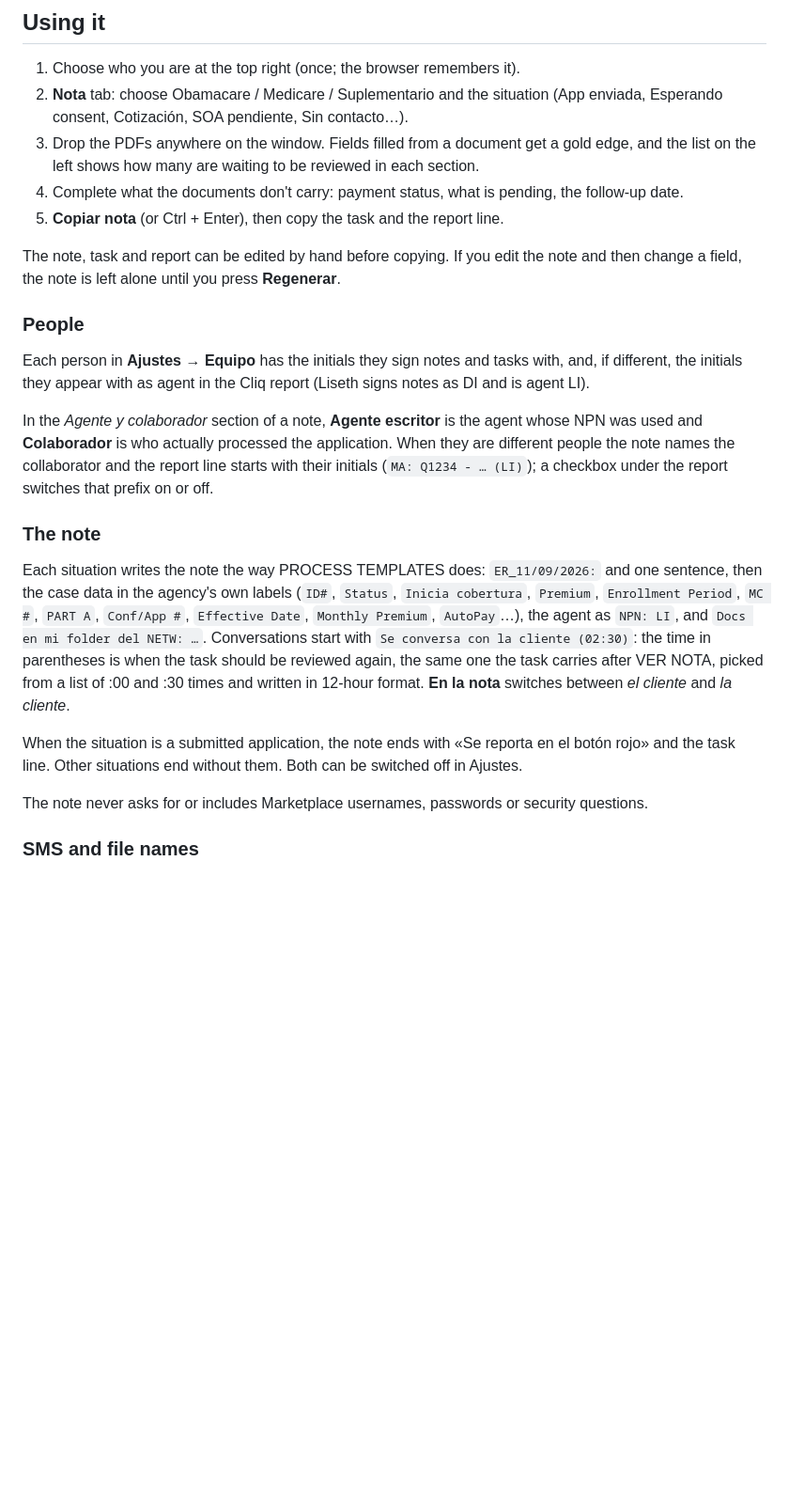
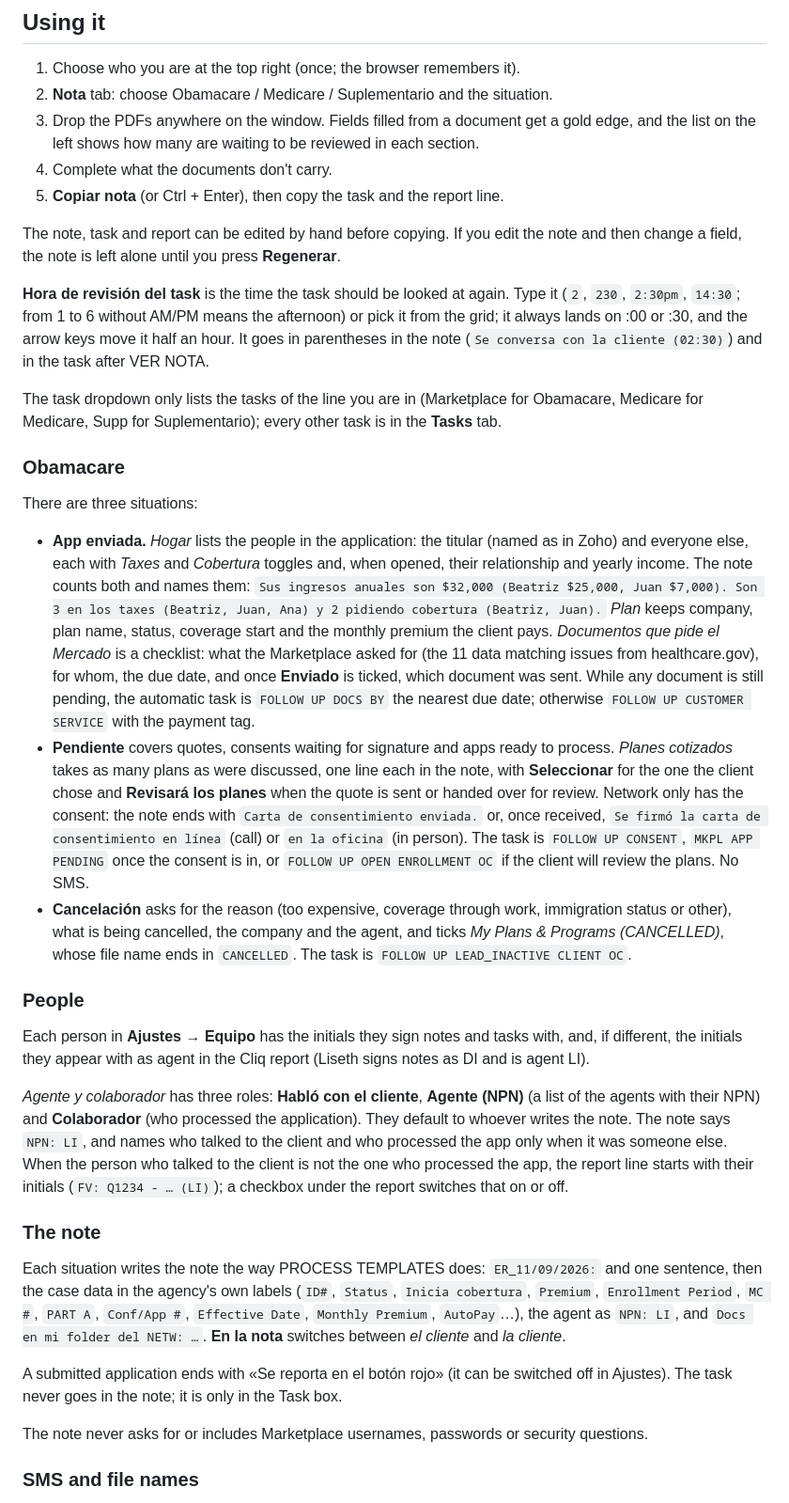
Before and after one commit to therealedo/qagency-toolbox, a Markdown page: README.md, the part around one of its changes. Shown at 94% size. GitHub-like rendering; blank space fills up the shorter version.

```diff
--- a/README.md
+++ b/README.md
@@ -33,24 +33,36 @@ If you host it, keep the host private or clear the roster first: `js/config.js`
 ## Using it
 
 1. Choose who you are at the top right (once; the browser remembers it).
-2. **Nota** tab: choose Obamacare / Medicare / Suplementario and the situation (App enviada, Esperando consent, Cotización, SOA pendiente, Sin contacto…).
+2. **Nota** tab: choose Obamacare / Medicare / Suplementario and the situation.
 3. Drop the PDFs anywhere on the window. Fields filled from a document get a gold edge, and the list on the left shows how many are waiting to be reviewed in each section.
-4. Complete what the documents don't carry: payment status, what is pending, the follow-up date.
+4. Complete what the documents don't carry.
 5. **Copiar nota** (or Ctrl + Enter), then copy the task and the report line.
 
 The note, task and report can be edited by hand before copying. If you edit the note and then change a field, the note is left alone until you press **Regenerar**.
+
+**Hora de revisión del task** is the time the task should be looked at again. Type it (`2`, `230`, `2:30pm`, `14:30`; from 1 to 6 without AM/PM means the afternoon) or pick it from the grid; it always lands on :00 or :30, and the arrow keys move it half an hour. It goes in parentheses in the note (`Se conversa con la cliente (02:30)`) and in the task after VER NOTA.
+
+The task dropdown only lists the tasks of the line you are in (Marketplace for Obamacare, Medicare for Medicare, Supp for Suplementario); every other task is in the **Tasks** tab.
+
+### Obamacare
+
+There are three situations:
+
+- **App enviada.** *Hogar* lists the people in the application: the titular (named as in Zoho) and everyone else, each with *Taxes* and *Cobertura* toggles and, when opened, their relationship and yearly income. The note counts both and names them: `Sus ingresos anuales son $32,000 (Beatriz $25,000, Juan $7,000). Son 3 en los taxes (Beatriz, Juan, Ana) y 2 pidiendo cobertura (Beatriz, Juan).` *Plan* keeps company, plan name, status, coverage start and the monthly premium the client pays. *Documentos que pide el Mercado* is a checklist: what the Marketplace asked for (the 11 data matching issues from healthcare.gov), for whom, the due date, and once **Enviado** is ticked, which document was sent. While any document is still pending, the automatic task is `FOLLOW UP DOCS BY` the nearest due date; otherwise `FOLLOW UP CUSTOMER SERVICE` with the payment tag.
+- **Pendiente** covers quotes, consents waiting for signature and apps ready to process. *Planes cotizados* takes as many plans as were discussed, one line each in the note, with **Seleccionar** for the one the client chose and **Revisará los planes** when the quote is sent or handed over for review. Network only has the consent: the note ends with `Carta de consentimiento enviada.` or, once received, `Se firmó la carta de consentimiento en línea` (call) or `en la oficina` (in person). The task is `FOLLOW UP CONSENT`, `MKPL APP PENDING` once the consent is in, or `FOLLOW UP OPEN ENROLLMENT OC` if the client will review the plans. No SMS.
+- **Cancelación** asks for the reason (too expensive, coverage through work, immigration status or other), what is being cancelled, the company and the agent, and ticks *My Plans & Programs (CANCELLED)*, whose file name ends in `CANCELLED`. The task is `FOLLOW UP LEAD_INACTIVE CLIENT OC`.
 
 ### People
 
 Each person in **Ajustes → Equipo** has the initials they sign notes and tasks with, and, if different, the initials they appear with as agent in the Cliq report (Liseth signs notes as DI and is agent LI).
 
-In the *Agente y colaborador* section of a note, **Agente escritor** is the agent whose NPN was used and **Colaborador** is who actually processed the application. When they are different people the note names the collaborator and the report line starts with their initials (`MA: Q1234 - … (LI)`); a checkbox under the report switches that prefix on or off.
+*Agente y colaborador* has three roles: **Habló con el cliente**, **Agente (NPN)** (a list of the agents with their NPN) and **Colaborador** (who processed the application). They default to whoever writes the note. The note says `NPN: LI`, and names who talked to the client and who processed the app only when it was someone else. When the person who talked to the client is not the one who processed the app, the report line starts with their initials (`FV: Q1234 - … (LI)`); a checkbox under the report switches that on or off.
 
 ### The note
 
-Each situation writes the note the way PROCESS TEMPLATES does: `ER_11/09/2026:` and one sentence, then the case data in the agency's own labels (`ID#`, `Status`, `Inicia cobertura`, `Premium`, `Enrollment Period`, `MC #`, `PART A`, `Conf/App #`, `Effective Date`, `Monthly Premium`, `AutoPay`…), the agent as `NPN: LI`, and `Docs en mi folder del NETW: …`. Conversations start with `Se conversa con la cliente (02:30)`: the time in parentheses is when the task should be reviewed again, the same one the task carries after VER NOTA, picked from a list of :00 and :30 times and written in 12-hour format. **En la nota** switches between *el cliente* and *la cliente*.
+Each situation writes the note the way PROCESS TEMPLATES does: `ER_11/09/2026:` and one sentence, then the case data in the agency's own labels (`ID#`, `Status`, `Inicia cobertura`, `Premium`, `Enrollment Period`, `MC #`, `PART A`, `Conf/App #`, `Effective Date`, `Monthly Premium`, `AutoPay`…), the agent as `NPN: LI`, and `Docs en mi folder del NETW: …`. **En la nota** switches between *el cliente* and *la cliente*.
 
-When the situation is a submitted application, the note ends with «Se reporta en el botón rojo» and the task line. Other situations end without them. Both can be switched off in Ajustes.
+A submitted application ends with «Se reporta en el botón rojo» (it can be switched off in Ajustes). The task never goes in the note; it is only in the Task box.
 
 The note never asks for or includes Marketplace usernames, passwords or security questions.
 
```
Also changed, not shown: other parts of README.md (+2 -2 lines), docs/screenshot.png, docs/tasks.png, 13 other files.
